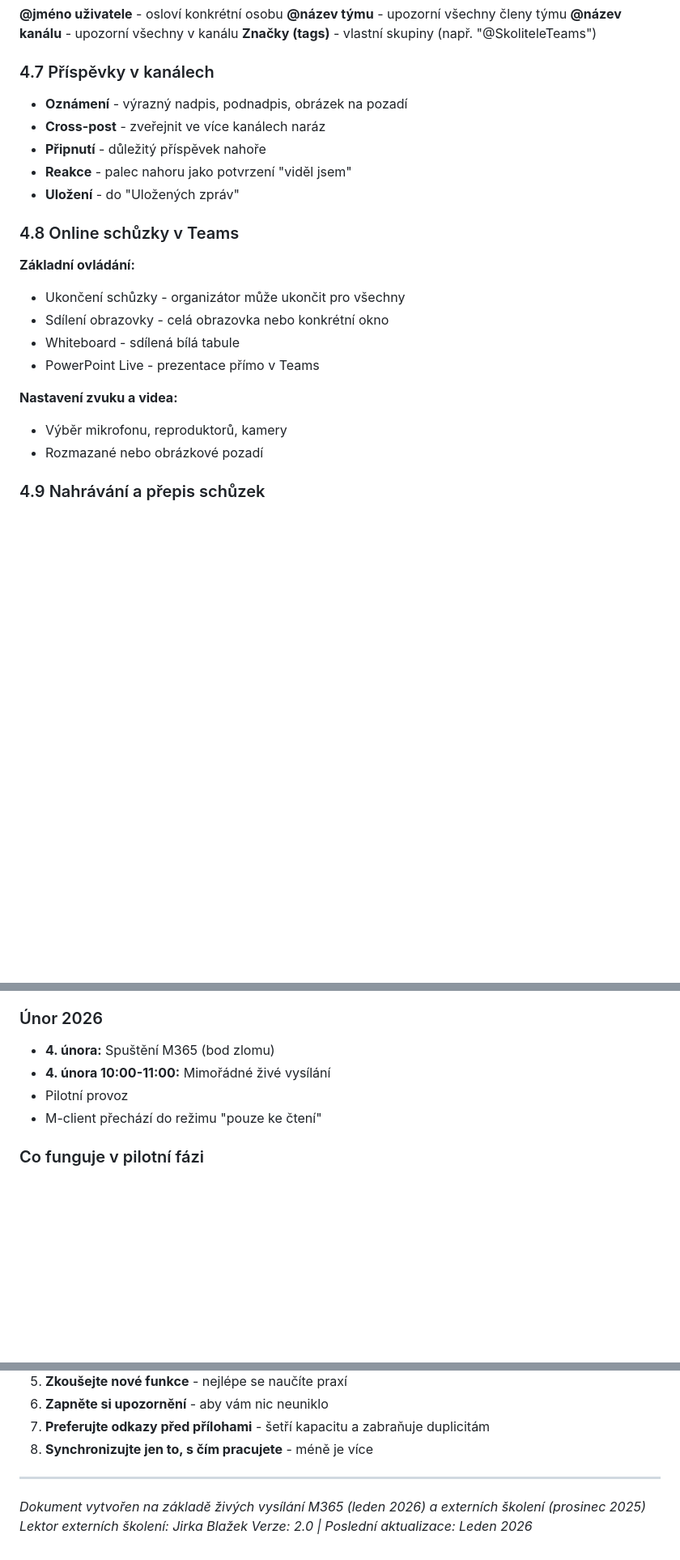
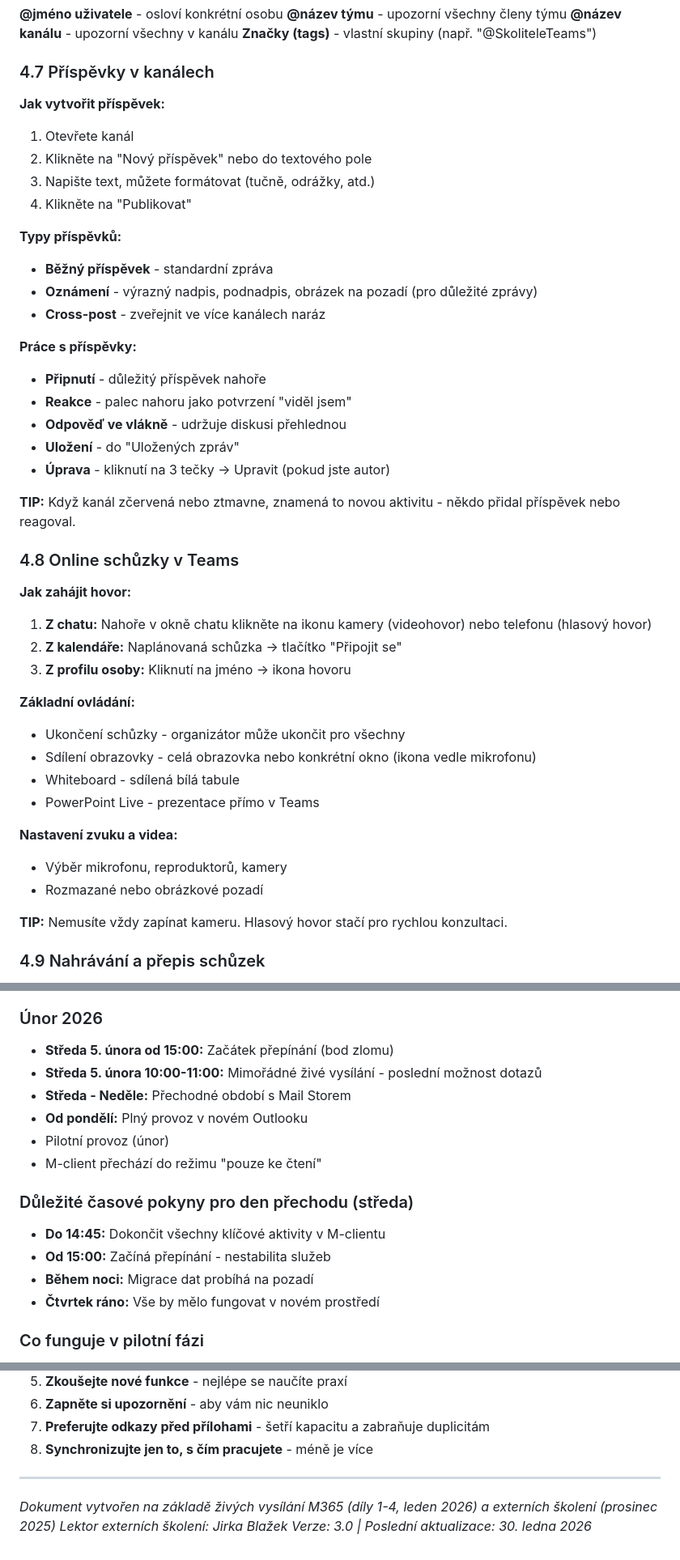
Before and after one commit to jurajgiacko/office365vitar, a Markdown page: M365-FAQ-Znalostna-Baza.md, 3 parts joined by grey strips. Shown at 81% size. GitHub-like rendering; blank space fills up the shorter version.

```diff
--- a/M365-FAQ-Znalostna-Baza.md
+++ b/M365-FAQ-Znalostna-Baza.md
@@ -187,23 +192,44 @@ Teams je "centrální pracovní prostředí" (hub) pro Microsoft 365. Cílem je,
 
 ### 4.7 Příspěvky v kanálech
 
-- **Oznámení** - výrazný nadpis, podnadpis, obrázek na pozadí
+**Jak vytvořit příspěvek:**
+1. Otevřete kanál
+2. Klikněte na "Nový příspěvek" nebo do textového pole
+3. Napište text, můžete formátovat (tučně, odrážky, atd.)
+4. Klikněte na "Publikovat"
+
+**Typy příspěvků:**
+- **Běžný příspěvek** - standardní zpráva
+- **Oznámení** - výrazný nadpis, podnadpis, obrázek na pozadí (pro důležité zprávy)
 - **Cross-post** - zveřejnit ve více kanálech naráz
+
+**Práce s příspěvky:**
 - **Připnutí** - důležitý příspěvek nahoře
 - **Reakce** - palec nahoru jako potvrzení "viděl jsem"
+- **Odpověď ve vlákně** - udržuje diskusi přehlednou
 - **Uložení** - do "Uložených zpráv"
+- **Úprava** - kliknutí na 3 tečky → Upravit (pokud jste autor)
+
+**TIP:** Když kanál zčervená nebo ztmavne, znamená to novou aktivitu - někdo přidal příspěvek nebo reagoval.
 
 ### 4.8 Online schůzky v Teams
 
+**Jak zahájit hovor:**
+1. **Z chatu:** Nahoře v okně chatu klikněte na ikonu kamery (videohovor) nebo telefonu (hlasový hovor)
+2. **Z kalendáře:** Naplánovaná schůzka → tlačítko "Připojit se"
+3. **Z profilu osoby:** Kliknutí na jméno → ikona hovoru
+
 **Základní ovládání:**
 - Ukončení schůzky - organizátor může ukončit pro všechny
-- Sdílení obrazovky - celá obrazovka nebo konkrétní okno
+- Sdílení obrazovky - celá obrazovka nebo konkrétní okno (ikona vedle mikrofonu)
 - Whiteboard - sdílená bílá tabule
 - PowerPoint Live - prezentace přímo v Teams
 
 **Nastavení zvuku a videa:**
 - Výběr mikrofonu, reproduktorů, kamery
 - Rozmazané nebo obrázkové pozadí
+
+**TIP:** Nemusíte vždy zapínat kameru. Hlasový hovor stačí pro rychlou konzultaci.
 
 ### 4.9 Nahrávání a přepis schůzek
 
@@ -772,10 +884,18 @@ Ne, zůstává zachována.
 - Přesun důležitých souborů do nové struktury (do 23.1.)
 
 ### Únor 2026
-- **4. února:** Spuštění M365 (bod zlomu)
-- **4. února 10:00-11:00:** Mimořádné živé vysílání
-- Pilotní provoz
+- **Středa 5. února od 15:00:** Začátek přepínání (bod zlomu)
+- **Středa 5. února 10:00-11:00:** Mimořádné živé vysílání - poslední možnost dotazů
+- **Středa - Neděle:** Přechodné období s Mail Storem
+- **Od pondělí:** Plný provoz v novém Outlooku
+- Pilotní provoz (únor)
 - M-client přechází do režimu "pouze ke čtení"
+
+### Důležité časové pokyny pro den přechodu (středa)
+- **Do 14:45:** Dokončit všechny klíčové aktivity v M-clientu
+- **Od 15:00:** Začíná přepínání - nestabilita služeb
+- **Během noci:** Migrace dat probíhá na pozadí
+- **Čtvrtek ráno:** Vše by mělo fungovat v novém prostředí
 
 ### Co funguje v pilotní fázi
 - ✅ Teams - hovory, chat, schůzky
@@ -798,6 +918,6 @@ Ne, zůstává zachována.
 
 ---
 
-*Dokument vytvořen na základě živých vysílání M365 (leden 2026) a externích školení (prosinec 2025)*
+*Dokument vytvořen na základě živých vysílání M365 (díly 1-4, leden 2026) a externích školení (prosinec 2025)*
 *Lektor externích školení: Jirka Blažek*
-*Verze: 2.0 | Poslední aktualizace: Leden 2026*
+*Verze: 3.0 | Poslední aktualizace: 30. ledna 2026*
```
Also changed, not shown: other parts of M365-FAQ-Znalostna-Baza.md (+100 -9 lines).
